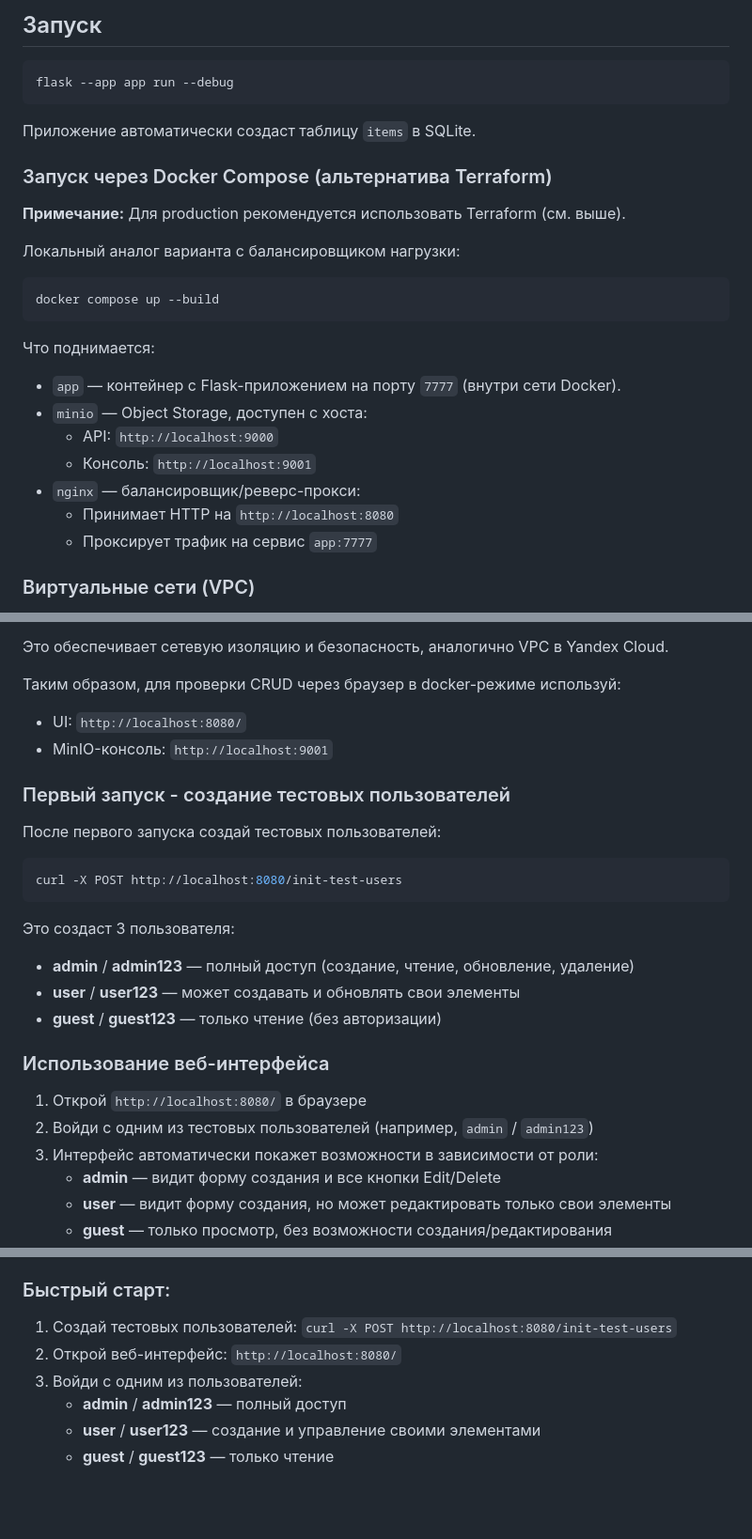
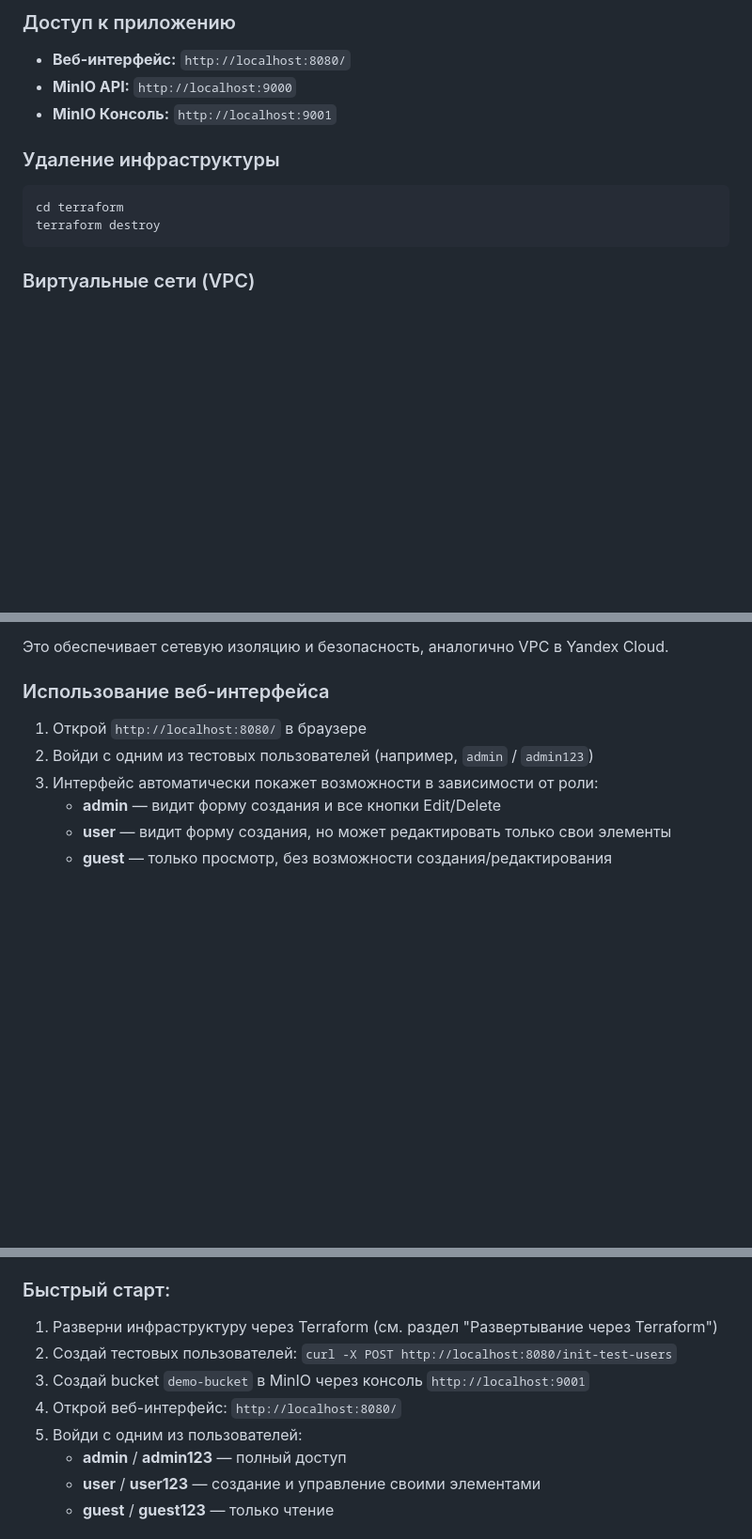
Before and after one commit to dsixsixsix/yc-project-flask, a Markdown page: README.md, 3 parts joined by grey strips. Shown at 94% size. Rendered like a GitHub page; blank space fills up the shorter version.

````diff
--- a/README.md
+++ b/README.md
@@ -104,28 +75,16 @@ minio server ~/minio-data --console-address ":9001"
 
-## Запуск
-```bash
-flask --app app run --debug
-```
-Приложение автоматически создаст таблицу `items` в SQLite.
+### Доступ к приложению
 
-### Запуск через Docker Compose (альтернатива Terraform)
+- **Веб-интерфейс:** `http://localhost:8080/`
+- **MinIO API:** `http://localhost:9000`
+- **MinIO Консоль:** `http://localhost:9001`
 
-**Примечание:** Для production рекомендуется использовать Terraform (см. выше).
-
-Локальный аналог варианта с балансировщиком нагрузки:
+### Удаление инфраструктуры
 
 ```bash
-docker compose up --build
+cd terraform
+terraform destroy
 ```
-
-Что поднимается:
-- `app` — контейнер с Flask-приложением на порту `7777` (внутри сети Docker).
-- `minio` — Object Storage, доступен с хоста:
-  - API: `http://localhost:9000`
-  - Консоль: `http://localhost:9001`
-- `nginx` — балансировщик/реверс-прокси:
-  - Принимает HTTP на `http://localhost:8080`
-  - Проксирует трафик на сервис `app:7777`
 
 ### Виртуальные сети (VPC)
 
@@ -141,22 +100,6 @@ docker compose up --build
 - `minio` подключён к `backend-network` и `storage-network` (доступен из backend, но изолирован в storage-подсети)
 
 Это обеспечивает сетевую изоляцию и безопасность, аналогично VPC в Yandex Cloud.
-
-Таким образом, для проверки CRUD через браузер в docker-режиме используй:
-- UI: `http://localhost:8080/`
-- MinIO-консоль: `http://localhost:9001`
-
-### Первый запуск - создание тестовых пользователей
-
-После первого запуска создай тестовых пользователей:
-```bash
-curl -X POST http://localhost:8080/init-test-users
-```
-
-Это создаст 3 пользователя:
-- **admin** / **admin123** — полный доступ (создание, чтение, обновление, удаление)
-- **user** / **user123** — может создавать и обновлять свои элементы
-- **guest** / **guest123** — только чтение (без авторизации)
 
 ### Использование веб-интерфейса
 
@@ -184,9 +127,11 @@ curl -X POST http://localhost:8080/init-test-users
 - `POST /init-test-users` — создание тестовых пользователей (admin, user, guest)
 
 ### Быстрый старт:
-1. Создай тестовых пользователей: `curl -X POST http://localhost:8080/init-test-users`
-2. Открой веб-интерфейс: `http://localhost:8080/`
-3. Войди с одним из пользователей:
+1. Разверни инфраструктуру через Terraform (см. раздел "Развертывание через Terraform")
+2. Создай тестовых пользователей: `curl -X POST http://localhost:8080/init-test-users`
+3. Создай bucket `demo-bucket` в MinIO через консоль `http://localhost:9001`
+4. Открой веб-интерфейс: `http://localhost:8080/`
+5. Войди с одним из пользователей:
    - **admin** / **admin123** — полный доступ
    - **user** / **user123** — создание и управление своими элементами
    - **guest** / **guest123** — только чтение
````
Also changed, not shown: other parts of README.md (+19 -47 lines).
